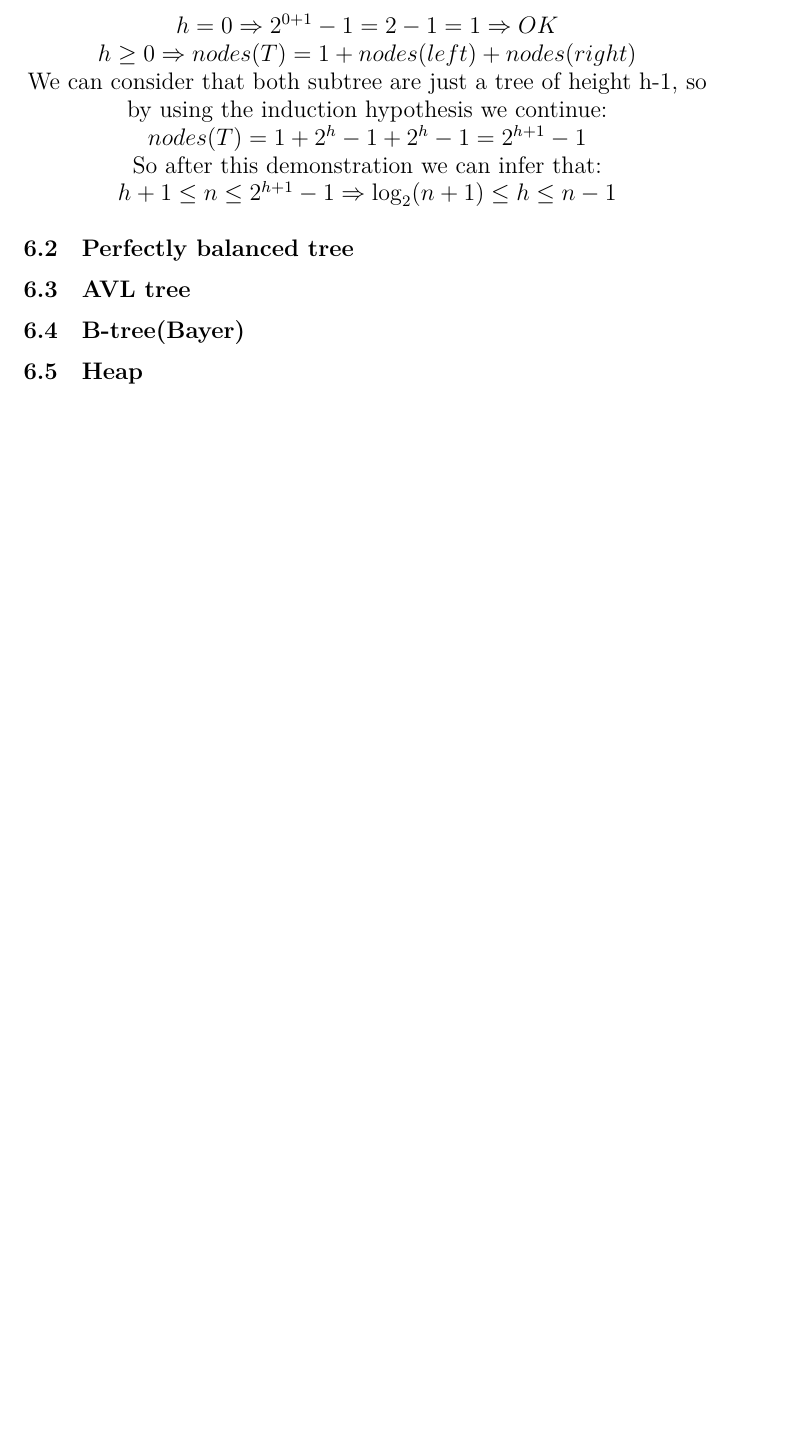
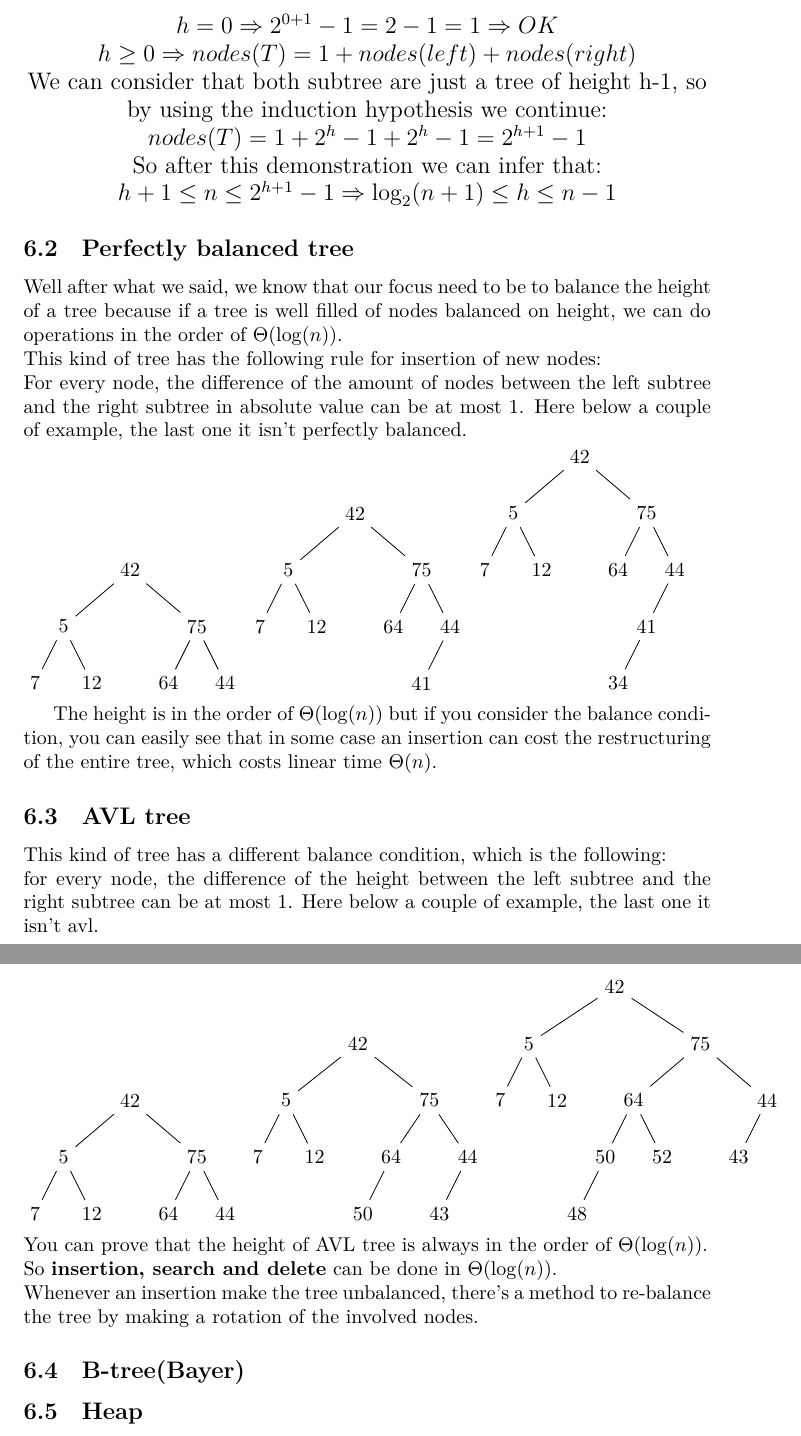
Before and after one commit to MasterCruelty/C-Go-Algorithms, a LaTeX document (Algorithm_theory.tex): part of page 14 of 14 before the commit and two parts of pages 14 and 15 of 15 after it, the two joined at a grey line, cut so that both start at the same text, the shorter picture padded with empty space. Compiled offline with LuaLaTeX.

Commit message:
AVL tree

```diff
--- a/Algorithm_theory.tex
+++ b/Algorithm_theory.tex
@@ -635,9 +635,92 @@ $h+1 \leq n \leq 2^{h+1} - 1 \Rightarrow \log_2(n+1) \leq h \leq n-1 $
 \end{center}
 \end{large}
 \subsection{Perfectly balanced tree}
+Well after what we said, we know that our focus need to be to balance the height of a tree because if a tree is well filled of nodes balanced on height, we can do operations in the order of $\Theta(\log(n))$.\\
+This kind of tree has the following rule for insertion of new nodes:\\
+For every node, the difference of the amount of nodes between the left subtree and the right subtree in absolute value can be at most 1. Here below a couple of example, the last one it isn't perfectly balanced.\\
+\begin{tikzpicture}[binary tree layout]
+    \node{42}
+        child{node{5}
+            child{node{7}}
+            child{node{12}}
+        }
+        child{node{75}
+            child{node{64}}
+            child{node{44}}
+        };
+\end{tikzpicture}
+\begin{tikzpicture}[binary tree layout]
+    \node{42}
+        child{node{5}
+            child{node{7}}
+            child{node{12}}
+        }
+        child{node{75}
+            child{node{64}}
+            child{node{44}
+            	child{node{41}}}
+        };
+\end{tikzpicture}
+\begin{tikzpicture}[binary tree layout]
+    \node{42}
+        child{node{5}
+            child{node{7}}
+            child{node{12}}
+        }
+        child{node{75}
+            child{node{64}}
+            child{node{44}
+            	child{node{41}
+            		child{node{34}}}}
+        };
+\end{tikzpicture}
 
+The height is in the order of $\Theta(\log(n))$ but if you consider the balance condition, you can easily see that in some case an insertion can cost the restructuring of the entire tree, which costs linear time $\Theta(n)$.
 \subsection{AVL tree}
-
+This kind of tree has a different balance condition, which is the following:\\
+for every node, the difference of the height between the left subtree and the right subtree can be at most 1. Here below a couple of example, the last one it isn't avl.\\
+\begin{tikzpicture}[binary tree layout]
+    \node{42}
+        child{node{5}
+            child{node{7}}
+            child{node{12}}
+        }
+        child{node{75}
+            child{node{64}}
+            child{node{44}}
+        };
+\end{tikzpicture}
+\begin{tikzpicture}[binary tree layout]
+    \node{42}
+        child{node{5}
+            child{node{7}}
+            child{node{12}}
+        }
+        child{node{75}
+            child{node{64}
+            	child{node{50}}}
+            child{node{44}
+            	child{node{43}}}
+        };
+\end{tikzpicture}
+\begin{tikzpicture}[binary tree layout]
+    \node{42}
+        child{node{5}
+            child{node{7}}
+            child{node{12}}
+        }
+        child{node{75}
+            child{node{64}
+            	child{node{50}
+            		child{node{48}}}
+            	child{node{52}}}
+            child{node{44}
+            	child{node{43}}}
+        };
+\end{tikzpicture}
+You can prove that the height of AVL tree is always in the order of $\Theta(\log(n))$.\\
+So \textbf{insertion, search and delete} can be done in $\Theta(\log(n))$.\\
+Whenever an insertion make the tree unbalanced, there's a method to re-balance the tree by making a rotation of the involved nodes.
 \subsection{B-tree(Bayer)}
 
 \subsection{Heap}
```
Also changed, not shown: Algorithm_theory.pdf.
